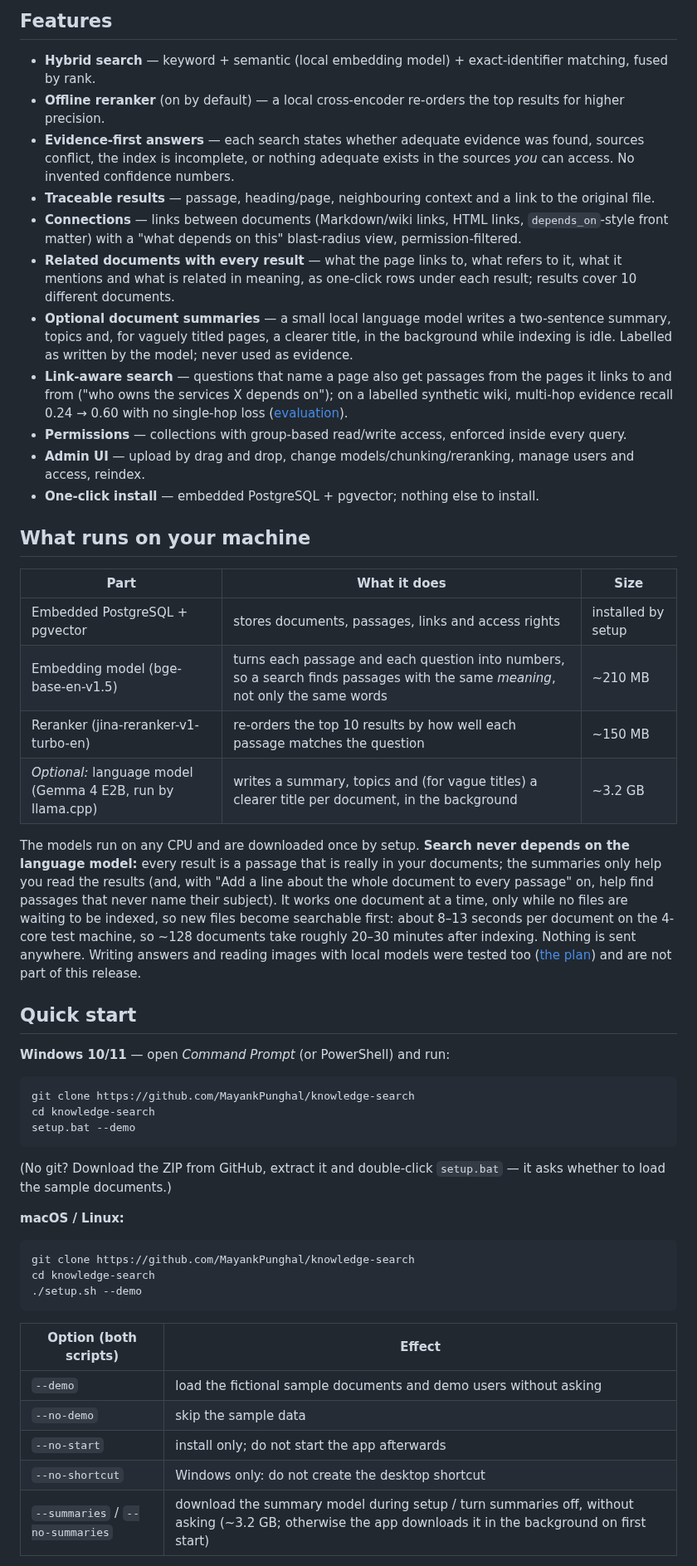
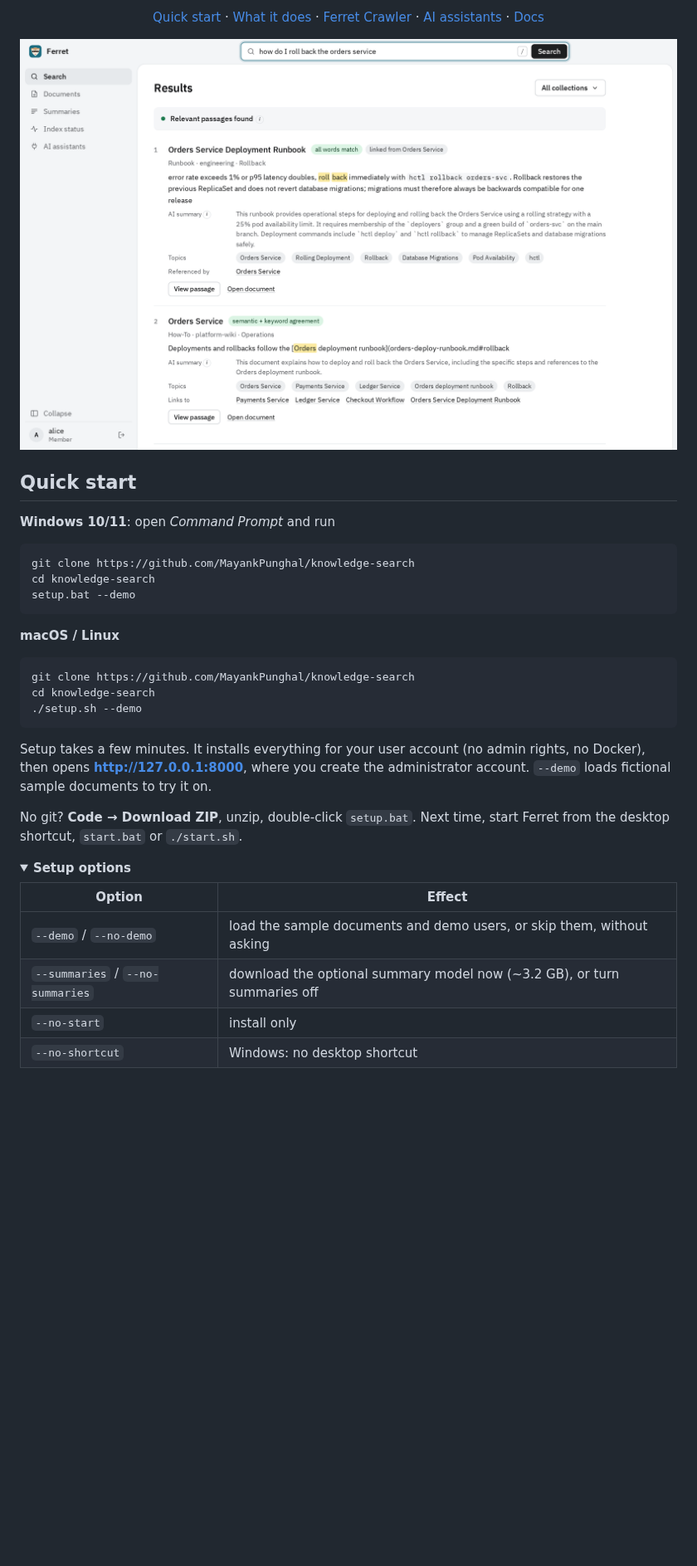
Before and after one commit to MayankPunghal/ferret, a Markdown page: README.md, the part around one of its changes. Shown at 83% size. GitHub-like rendering; pictures changed too: docs/screenshots/ferret-search.png (added); folded sections open; blank space fills up the shorter version.

````diff
--- a/README.md
+++ b/README.md
@@ -12,47 +19,20 @@ needed. An optional small language model, also local, writes a short summary and
 
-## Features
+<p align="center">
+  <a href="#quick-start">Quick start</a> ·
+  <a href="#what-it-does">What it does</a> ·
+  <a href="#copy-a-website-with-ferret-crawler">Ferret Crawler</a> ·
+  <a href="#connect-an-ai-assistant">AI assistants</a> ·
+  <a href="#documentation">Docs</a>
+</p>
 
-- **Hybrid search** — keyword + semantic (local embedding model) + exact-identifier matching, fused by rank.
-- **Offline reranker** (on by default) — a local cross-encoder re-orders the top results for higher precision.
-- **Evidence-first answers** — each search states whether adequate evidence was found, sources conflict,
-  the index is incomplete, or nothing adequate exists in the sources *you* can access. No invented
-  confidence numbers.
-- **Traceable results** — passage, heading/page, neighbouring context and a link to the original file.
-- **Connections** — links between documents (Markdown/wiki links, HTML links, `depends_on`-style front matter) with a
-  "what depends on this" blast-radius view, permission-filtered.
-- **Related documents with every result** — what the page links to, what refers to it, what it mentions and
-  what is related in meaning, as one-click rows under each result; results cover 10 different documents.
-- **Optional document summaries** — a small local language model writes a two-sentence summary, topics and,
-  for vaguely titled pages, a clearer title, in the background while indexing is idle. Labelled as written by
-  the model; never used as evidence.
-- **Link-aware search** — questions that name a page also get passages from the pages it links to and from
-  ("who owns the services X depends on"); on a labelled synthetic wiki, multi-hop evidence recall 0.24 → 0.60
-  with no single-hop loss ([evaluation](docs/evaluation.md#6-link-aware-search-graph-assisted-retrieval)).
-- **Permissions** — collections with group-based read/write access, enforced inside every query.
-- **Admin UI** — upload by drag and drop, change models/chunking/reranking, manage users and access, reindex.
-- **One-click install** — embedded PostgreSQL + pgvector; nothing else to install.
-
-## What runs on your machine
-
-| Part | What it does | Size |
-|---|---|---|
-| Embedded PostgreSQL + pgvector | stores documents, passages, links and access rights | installed by setup |
-| Embedding model (bge-base-en-v1.5) | turns each passage and each question into numbers, so a search finds passages with the same *meaning*, not only the same words | ~210 MB |
-| Reranker (jina-reranker-v1-turbo-en) | re-orders the top 10 results by how well each passage matches the question | ~150 MB |
-| *Optional:* language model (Gemma 4 E2B, run by llama.cpp) | writes a summary, topics and (for vague titles) a clearer title per document, in the background | ~3.2 GB |
-
-The models run on any CPU and are downloaded once by setup. **Search never depends on the language model:**
-every result is a passage that is really in your documents; the summaries only help you read the results
-(and, with "Add a line about the whole document to every passage" on, help find passages that never name
-their subject). It works
-one document at a time, only while no files are waiting to be indexed, so new files become searchable first:
-about 8–13 seconds per document on the 4-core test machine, so ~128 documents take roughly 20–30 minutes
-after indexing. Nothing is sent anywhere. Writing answers and reading images with local models were tested
-too ([the plan](docs/plan-images-and-models.md)) and are not part of this release.
+<picture>
+  <source media="(prefers-color-scheme: dark)" srcset="docs/screenshots/ferret-search-dark.png">
+  <img alt="Ferret search results: cited passages, AI summaries, topics and linked documents" src="docs/screenshots/ferret-search.png">
+</picture>
 
 ## Quick start
 
-**Windows 10/11** — open *Command Prompt* (or PowerShell) and run:
+**Windows 10/11**: open *Command Prompt* and run
 
 ```bat
 git clone https://github.com/MayankPunghal/knowledge-search
@@ -60,10 +40,7 @@ cd knowledge-search
 setup.bat --demo
 ```
 
-(No git? Download the ZIP from GitHub, extract it and double-click `setup.bat` — it asks whether to load the
-sample documents.)
-
-**macOS / Linux:**
+**macOS / Linux**
 
 ```bash
 git clone https://github.com/MayankPunghal/knowledge-search
@@ -71,11 +48,20 @@ cd knowledge-search
 ./setup.sh --demo
 ```
 
-| Option (both scripts) | Effect |
+Setup takes a few minutes. It installs everything for your user account (no admin rights, no Docker),
+then opens **<http://127.0.0.1:8000>**, where you create the administrator account. `--demo` loads fictional
+sample documents to try it on.
+
+No git? **Code → Download ZIP**, unzip, double-click `setup.bat`. Next time, start Ferret from the desktop
+shortcut, `start.bat` or `./start.sh`.
+
+<details>
+<summary><b>Setup options</b></summary>
+
+| Option | Effect |
 |---|---|
-| `--demo` | load the fictional sample documents and demo users without asking |
-| `--no-demo` | skip the sample data |
-| `--no-start` | install only; do not start the app afterwards |
-| `--no-shortcut` | Windows only: do not create the desktop shortcut |
-| `--summaries` / `--no-summaries` | download the summary model during setup / turn summaries off, without asking (~3.2 GB; otherwise the app downloads it in the background on first start) |
+| `--demo` / `--no-demo` | load the sample documents and demo users, or skip them, without asking |
+| `--summaries` / `--no-summaries` | download the optional summary model now (~3.2 GB), or turn summaries off |
+| `--no-start` | install only |
+| `--no-shortcut` | Windows: no desktop shortcut |
 
````
Also changed, not shown: other parts of README.md (+88 -64 lines), docs/screenshots/ferret-graph.png (added), docs/screenshots/ferret-passage.png (added), docs/screenshots/ferret-search-dark.png (added).
